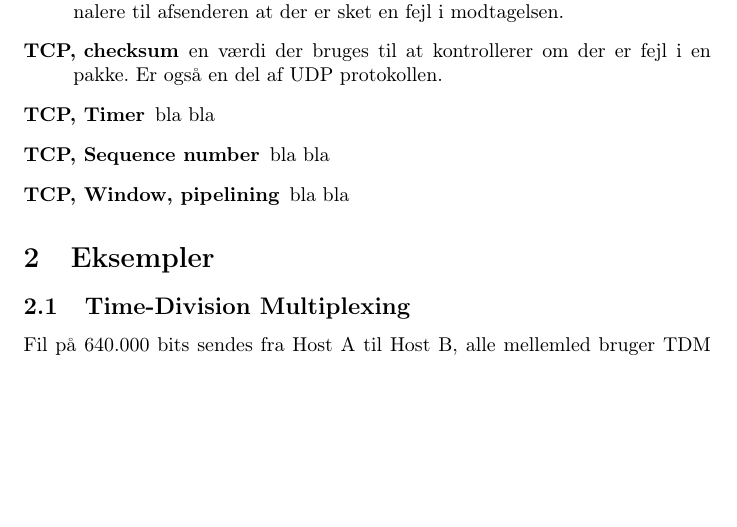
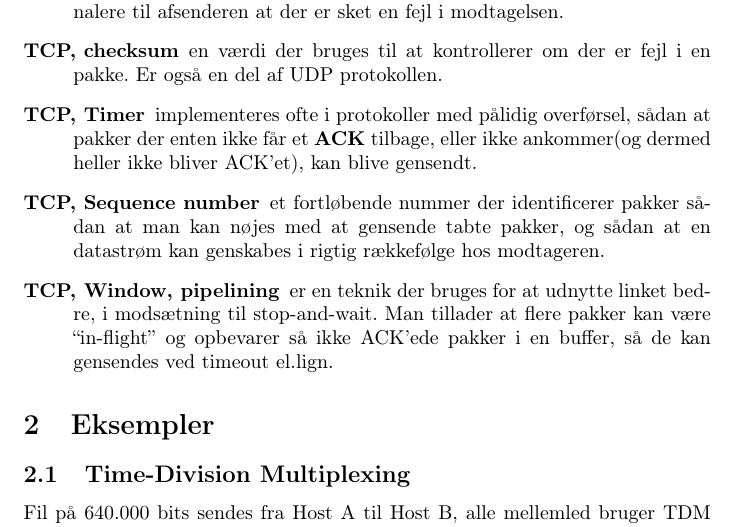
Before and after one commit to AhmedAA/Datanet-2012, a LaTeX document (dictinary.tex): part of page 5 of 5, cut so that both start at the same text, the shorter picture padded with empty space. Compiled offline with pdfLaTeX.

Commit message:
Adding explanation to TCP stuff

```diff
--- a/dictinary.tex
+++ b/dictinary.tex
@@ -164,9 +164,16 @@ deles op i slots, hvor hvert slot tildeles et sender-modtager par.
     signalere til afsenderen at der er sket en fejl i modtagelsen.
 \item[TCP, checksum] en værdi der bruges til at kontrollerer om der er fejl i en
     pakke. Er også en del af UDP protokollen.
-\item[TCP, Timer] bla bla
-\item[TCP, Sequence number] bla bla
-\item[TCP, Window, pipelining] bla bla
+\item[TCP, Timer] implementeres ofte i protokoller med pålidig overførsel,
+    sådan at pakker der enten ikke får et \textbf{ACK} tilbage, eller ikke
+    ankommer(og dermed heller ikke bliver ACK'et), kan blive gensendt.
+\item[TCP, Sequence number] et fortløbende nummer der identificerer pakker
+    sådan at man kan nøjes med at gensende tabte pakker, og sådan at en
+    datastrøm kan genskabes i rigtig rækkefølge hos modtageren.
+\item[TCP, Window, pipelining] er en teknik der bruges for at udnytte linket
+    bedre, i modsætning til stop-and-wait. Man tillader at flere pakker kan
+    være ``in-flight'' og opbevarer så ikke ACK'ede pakker i en buffer, så de
+    kan gensendes ved timeout el.lign.
 
 \end{description}
 
```
